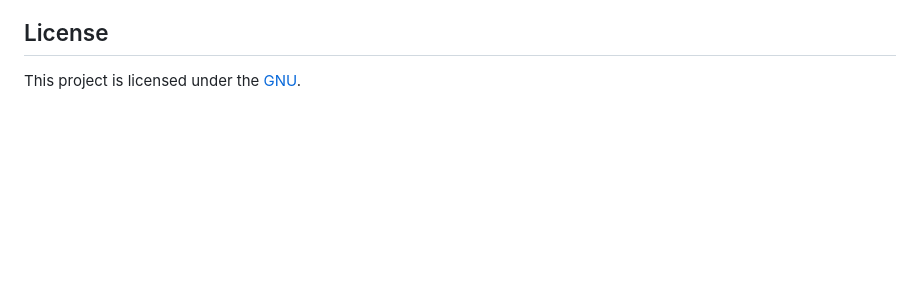
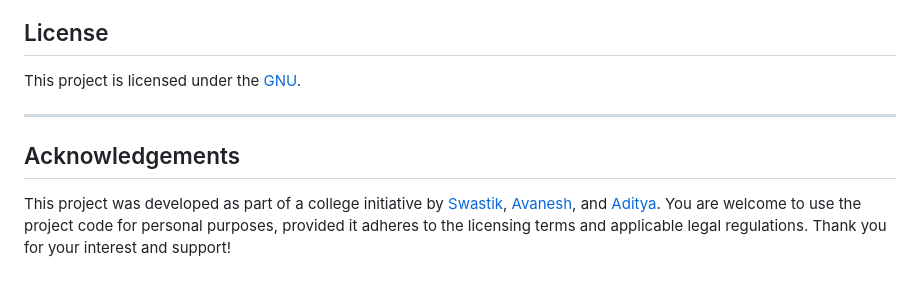
Before and after one commit to NCG77/WellBeing, a Markdown page: README.md, the part around the change. Drawn GitHub-style; blank space fills up the shorter version.

```diff
--- a/README.md
+++ b/README.md
@@ -150,3 +150,10 @@ we are open for contribution feel free to follow below setps:
 ## License
 
 This project is licensed under the [GNU](LICENSE).
+
+----
+
+## Acknowledgements
+
+This project was developed as part of a college initiative by [Swastik](https://github.com/NCG77), [Avanesh](https://github.com/AvaneshJ), and [Aditya](https://github.com/AdityaMazumder). You are welcome to use the project code for personal purposes, provided it adheres to the licensing terms and applicable legal regulations.
+Thank you for your interest and support!
```
